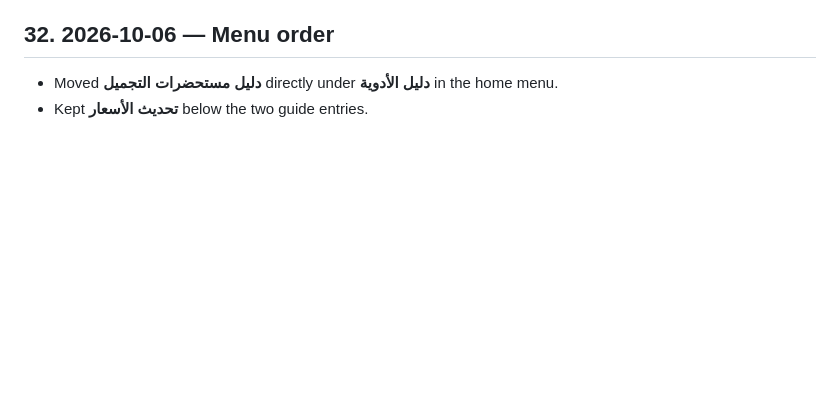
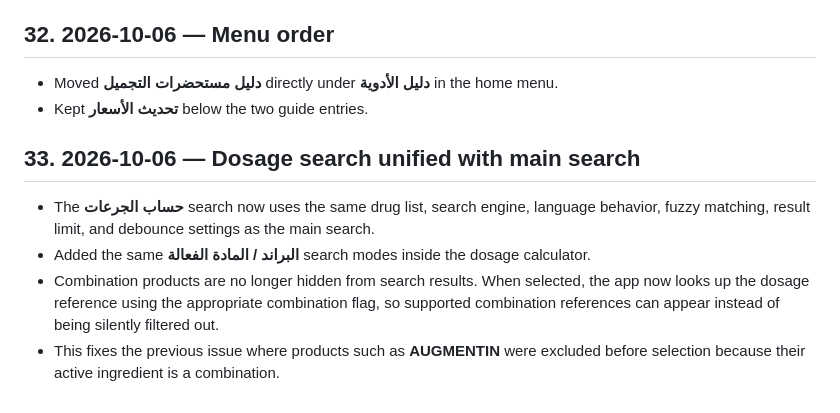
Before and after one commit to Ahmedbadr44/Egydrugs, a Markdown page: PROJECT_HISTORY.md, the part around the change. GitHub-like rendering; blank space fills up the shorter version.

Commit message:
Record unified dosage search behavior

```diff
--- a/PROJECT_HISTORY.md
+++ b/PROJECT_HISTORY.md
@@ -519,3 +519,10 @@ Before changing anything:
 ## 32. 2026-10-06 — Menu order
 - Moved **دليل مستحضرات التجميل** directly under **دليل الأدوية** in the home menu.
 - Kept **تحديث الأسعار** below the two guide entries.
+
+
+## 33. 2026-10-06 — Dosage search unified with main search
+- The **حساب الجرعات** search now uses the same drug list, search engine, language behavior, fuzzy matching, result limit, and debounce settings as the main search.
+- Added the same **البراند / المادة الفعالة** search modes inside the dosage calculator.
+- Combination products are no longer hidden from search results. When selected, the app now looks up the dosage reference using the appropriate combination flag, so supported combination references can appear instead of being silently filtered out.
+- This fixes the previous issue where products such as **AUGMENTIN** were excluded before selection because their active ingredient is a combination.
```
